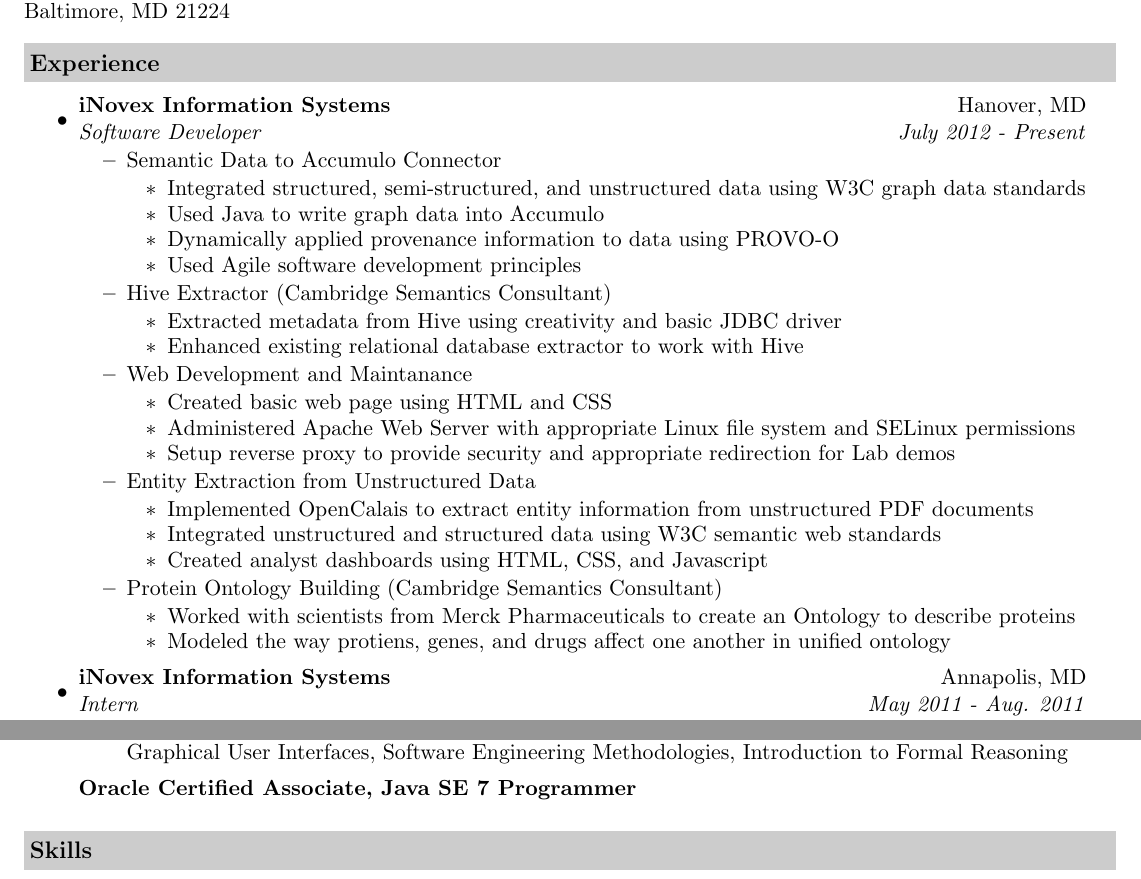
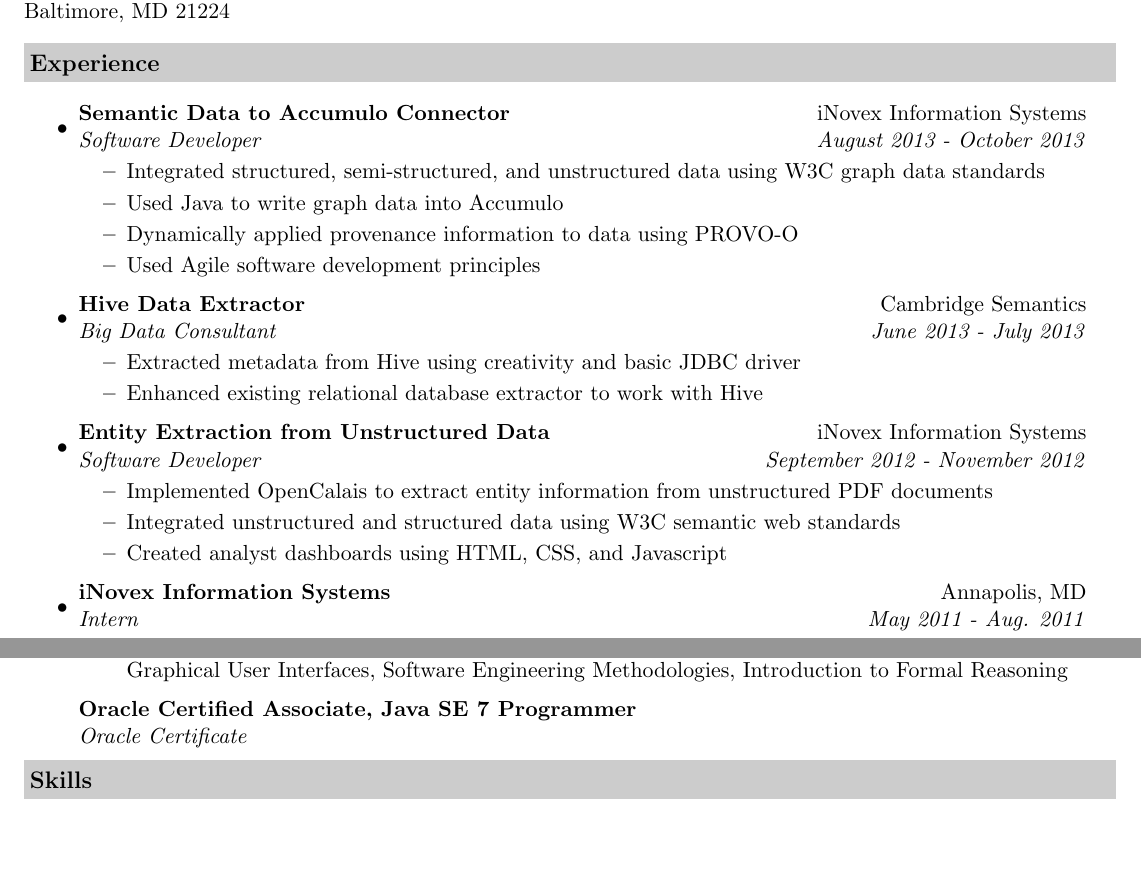
Before and after one commit to beedaan/resume, a LaTeX CV (Brendan_Heussler_Resume.tex): two parts of the page, joined at a grey line, cut so that both start at the same text, the shorter picture padded with empty space. Compiled offline with pdfLaTeX.

Commit message:
Rework Experienc Section

```diff
--- a/Brendan_Heussler_Resume.tex
+++ b/Brendan_Heussler_Resume.tex
@@ -49,37 +49,28 @@
 \resheading{Experience}
 \begin{itemize}
 	\item
-	\ressubheading{iNovex Information Systems}{Hanover, MD}{Software Developer}{July 2012 - Present}
-	\begin{itemize}
-		\resitem{Semantic Data to Accumulo Connector}
+	\ressubheading{Semantic Data to Accumulo Connector}{iNovex Information Systems}{Software Developer}{August 2013 - October 2013}
 	\begin{itemize}
 		\resitem{Integrated structured, semi-structured, and unstructured data using W3C graph data standards}
 		\resitem{Used Java to write graph data into Accumulo}
 		\resitem{Dynamically applied provenance information to data using PROVO-O}
 		\resitem{Used Agile software development principles}
 	\end{itemize}
-		\resitem{Hive Extractor (Cambridge Semantics Consultant)}
+
+
+	\item
+	\ressubheading{Hive Data Extractor}{Cambridge Semantics}{Big Data Consultant}{June 2013 - July 2013}
 	\begin{itemize}
 		\resitem{Extracted metadata from Hive using creativity and basic JDBC driver}
 		\resitem{Enhanced existing relational database extractor to work with Hive}
 	\end{itemize}
-		\resitem{Web Development and Maintanance}
-		\begin{itemize}
-			\resitem{Created basic web page using HTML and CSS}
-			\resitem{Administered Apache Web Server with appropriate Linux file system and SELinux permissions}
-			\resitem{Setup reverse proxy to provide security and appropriate redirection for Lab demos}
-		\end{itemize}
-		\resitem{Entity Extraction from Unstructured Data}
+
+	\item
+	\ressubheading{Entity Extraction from Unstructured Data}{iNovex Information Systems}{Software Developer}{September 2012 - November 2012}
 	\begin{itemize}
 		\resitem{Implemented OpenCalais to extract entity information from unstructured PDF documents}
 		\resitem{Integrated unstructured and structured data using W3C semantic web standards}
 		\resitem{Created analyst dashboards using HTML, CSS, and Javascript}
-		\end{itemize}
-		\resitem{Protein Ontology Building (Cambridge Semantics Consultant)}
-		\begin{itemize}
-			\resitem{Worked with scientists from Merck Pharmaceuticals to create an Ontology to describe proteins}
-			\resitem{Modeled the way protiens, genes, and drugs affect one another in unified ontology}
-		\end{itemize}
 	\end{itemize}
 
 	\item
@@ -107,8 +98,9 @@
 	\begin{itemize}
 		\resitem{Relevant Courses: Operations Research and Optimization, Knowledge Representation and Reasoning, Graphical User Interfaces, Software Engineering Methodologies, Introduction to Formal Reasoning}
 	\end{itemize}
-	\ressubheading{Oracle Certified Associate, Java SE 7 Programmer}{}{}{}
+	\ressubheading{Oracle Certified Associate, Java SE 7 Programmer}{}{Oracle Certificate}{}
 \end{itemize}
+
 
 \resheading{Skills}
 \begin{description}
```
Also changed, not shown: Brendan_Heussler_Resume.pdf. Lines whose indentation alone changed are shown as unchanged.
